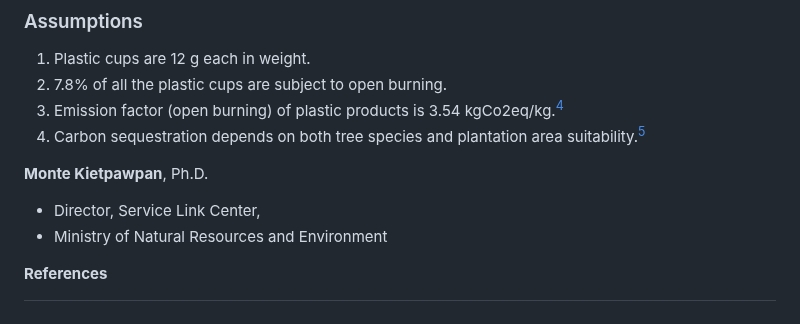
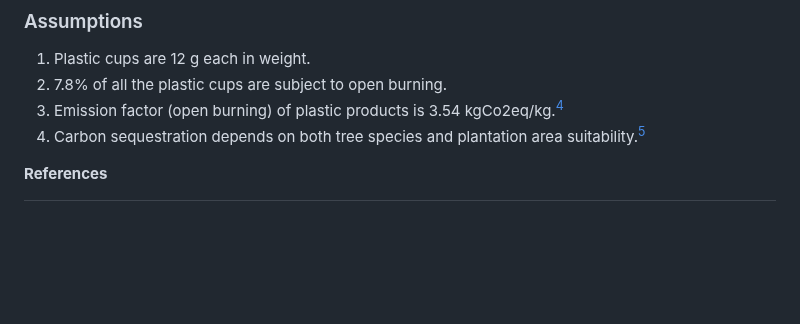
Before and after one commit to Kietpawpan/carbon, a Markdown page: README.md, the part around the change. Drawn GitHub-style; blank space fills up the shorter version.

```diff
--- a/README.md
+++ b/README.md
@@ -95,10 +95,6 @@ where, sak refers to teak (_Tectona grandis_), yuka Eucalyptus (_Eucalyptus mell
 3. Emission factor (open burning) of plastic products is 3.54 kgCo2eq/kg.[^1]
 4. Carbon sequestration depends on both tree species and plantation area suitability.[^2]
 
-__Monte Kietpawpan__, Ph.D.
-- Director, Service Link Center,
-- Ministry of Natural Resources and Environment
-
 __References__
 [^1]: Kittithammavong, V., Khanitchaidecha, W., and P. Thongsanit. 2023. CO2 Emissions from Plastic Consumption Behaviors in Thailand. [Sustainability 15(16):12135](https://www.mdpi.com/2071-1050/15/16/12135)
 [^2]: TGO. 2559. <i>How Can Plantation Reduce Global Warming?</i> (in Thai), ([PDF](https://esc.mnre.go.th/app/co2/Tree_version02.pdf)).
```
